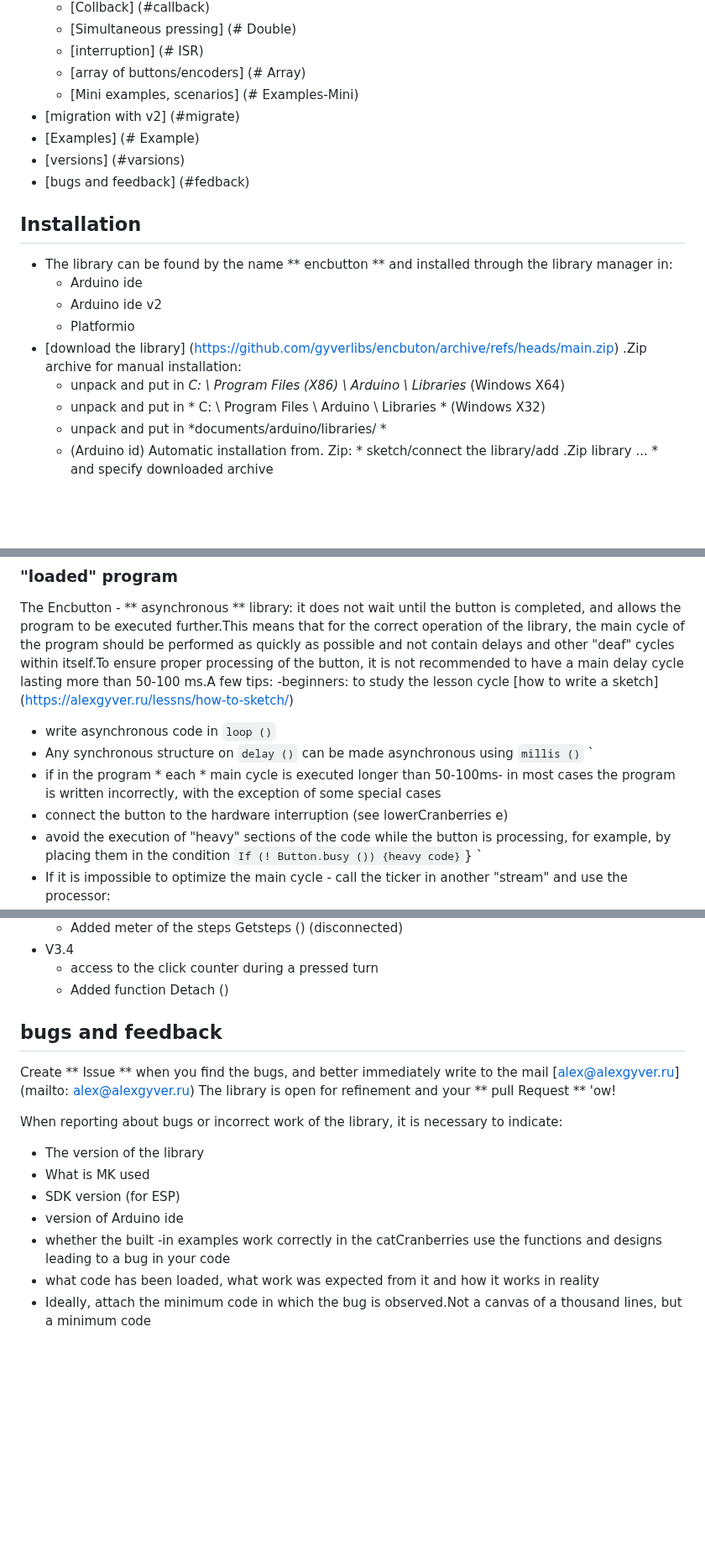
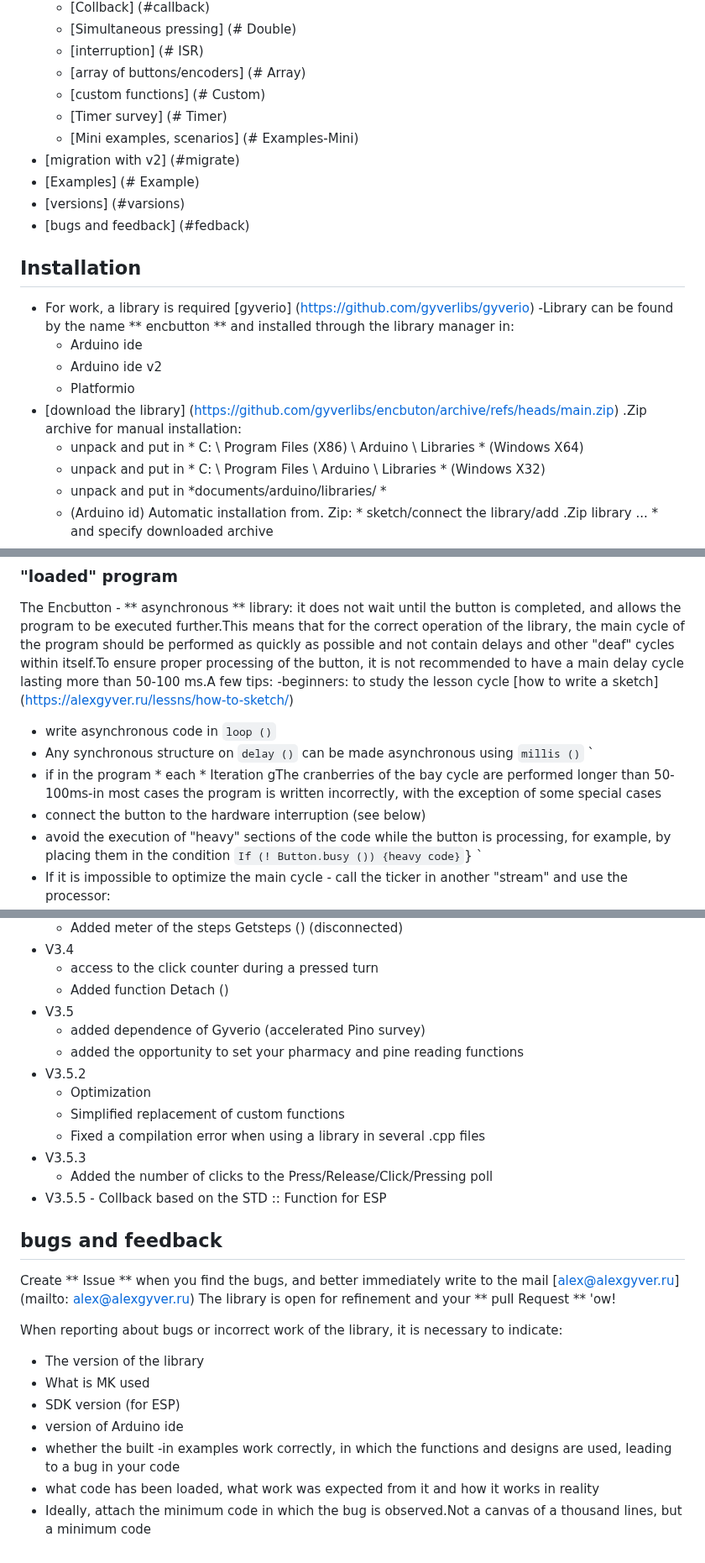
Before and after one commit to GyverLibs/EncButton, a Markdown page: README_EN.md, 3 parts joined by grey strips. Shown at 84% size. Drawn GitHub-style; blank space fills up the shorter version.

```diff
--- a/README_EN.md
+++ b/README_EN.md
@@ -54,6 +54,8 @@ Compatible with all arduino platforms (used arduino functions)
   - [Simultaneous pressing] (# Double)
   - [interruption] (# ISR)
   - [array of buttons/encoders] (# Array)
+  - [custom functions] (# Custom)
+  - [Timer survey] (# Timer)
   - [Mini examples, scenarios] (# Examples-Mini)
 - [migration with v2] (#migrate)
 - [Examples] (# Example)
@@ -62,12 +64,13 @@ Compatible with all arduino platforms (used arduino functions)
 
 <a id="install"> </a>
 ## Installation
-- The library can be found by the name ** encbutton ** and installed through the library manager in:
+- For work, a library is required [gyverio] (https://github.com/gyverlibs/gyverio)
+-Library can be found by the name ** encbutton ** and installed through the library manager in:
     - Arduino ide
     - Arduino ide v2
     - Platformio
 - [download the library] (https://github.com/gyverlibs/encbuton/archive/refs/heads/main.zip) .Zip archive for manual installation:
-    - unpack and put in *C: \ Program Files (X86) \ Arduino \ Libraries* (Windows X64)
+    - unpack and put in * C: \ Program Files (X86) \ Arduino \ Libraries * (Windows X64)
     - unpack and put in * C: \ Program Files \ Arduino \ Libraries * (Windows X32)
     - unpack and put in *documents/arduino/libraries/ *
     - (Arduino id) Automatic installation from. Zip: * sketch/connect the library/add .Zip library ... * and specify downloaded archive
@@ -712,8 +708,8 @@ The Encbutton - ** asynchronous ** library: it does not wait until the button is
 -beginners: to study the lesson cycle [how to write a sketch] (https://alexgyver.ru/lessns/how-to-sketch/)
   - write asynchronous code in `loop ()`
   - Any synchronous structure on `delay ()` can be made asynchronous using `millis ()` `
-  - if in the program * each * main cycle is executed longer than 50-100ms- in most cases the program is written incorrectly, with the exception of some special cases
-- connect the button to the hardware interruption (see lowerCranberries e)
+  - if in the program * each * Iteration gThe cranberries of the bay cycle are performed longer than 50-100ms-in most cases the program is written incorrectly, with the exception of some special cases
+- connect the button to the hardware interruption (see below)
 - avoid the execution of "heavy" sections of the code while the button is processing, for example, by placing them in the condition `If (! Button.busy ()) {heavy code}`} `
 - If it is impossible to optimize the main cycle - call the ticker in another "stream" and use the processor:
   - in interruption of a timer with a period of ~ 50ms or more often
@@ -1648,6 +1750,16 @@ VOID loop () {
 - V3.4
   - access to the click counter during a pressed turn
   - Added function Detach ()
+- V3.5
+  - added dependence of Gyverio (accelerated Pino survey)
+  - added the opportunity to set your pharmacy and pine reading functions
+- V3.5.2
+  - Optimization
+  - Simplified replacement of custom functions
+  - Fixed a compilation error when using a library in several .cpp files
+- V3.5.3
+  - Added the number of clicks to the Press/Release/Click/Pressing poll
+- V3.5.5 - Collback based on the STD :: Function for ESP
 
 <a id="feedback"> </a>
 ## bugs and feedback
@@ -1659,6 +1771,6 @@ When reporting about bugs or incorrect work of the library, it is necessary to i
 - What is MK used
 - SDK version (for ESP)
 - version of Arduino ide
-- whether the built -in examples work correctly in the catCranberries use the functions and designs leading to a bug in your code
+- whether the built -in examples work correctly, in which the functions and designs are used, leading to a bug in your code
 - what code has been loaded, what work was expected from it and how it works in reality
 - Ideally, attach the minimum code in which the bug is observed.Not a canvas of a thousand lines, but a minimum code
```
Also changed, not shown: other parts of README_EN.md (+155 -56 lines).
